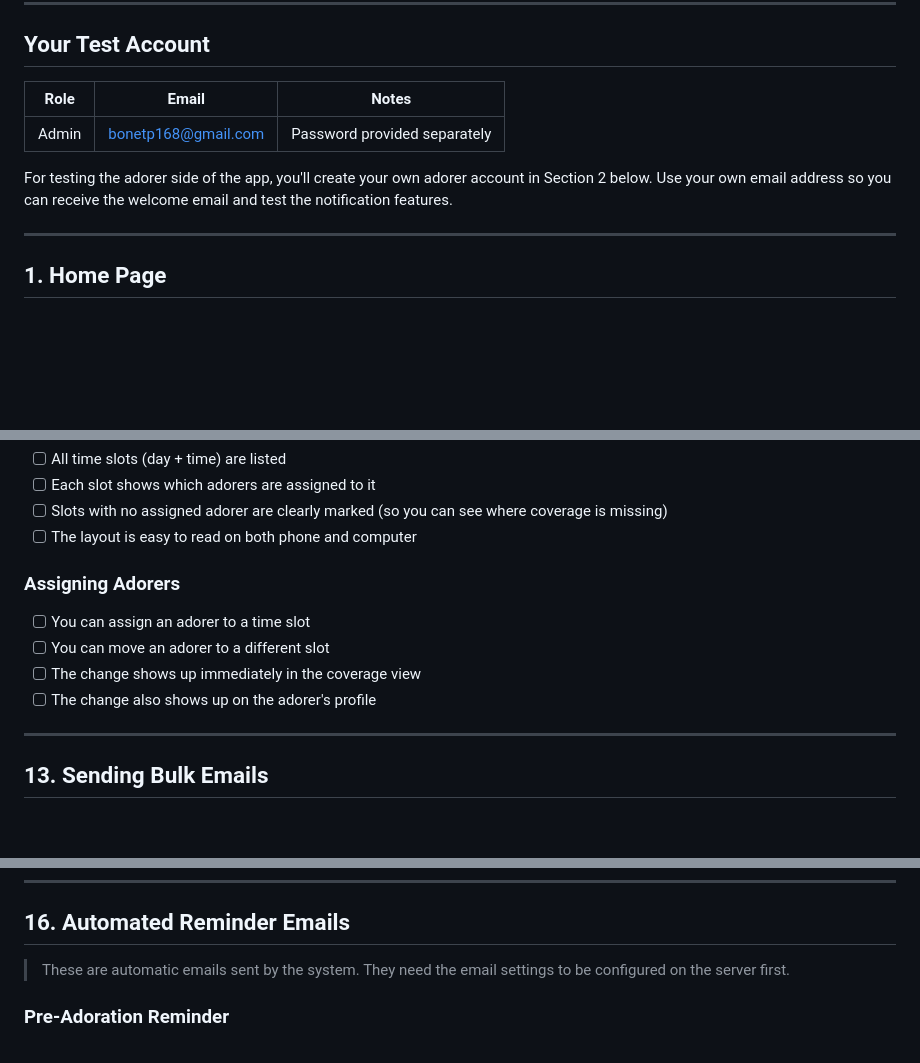
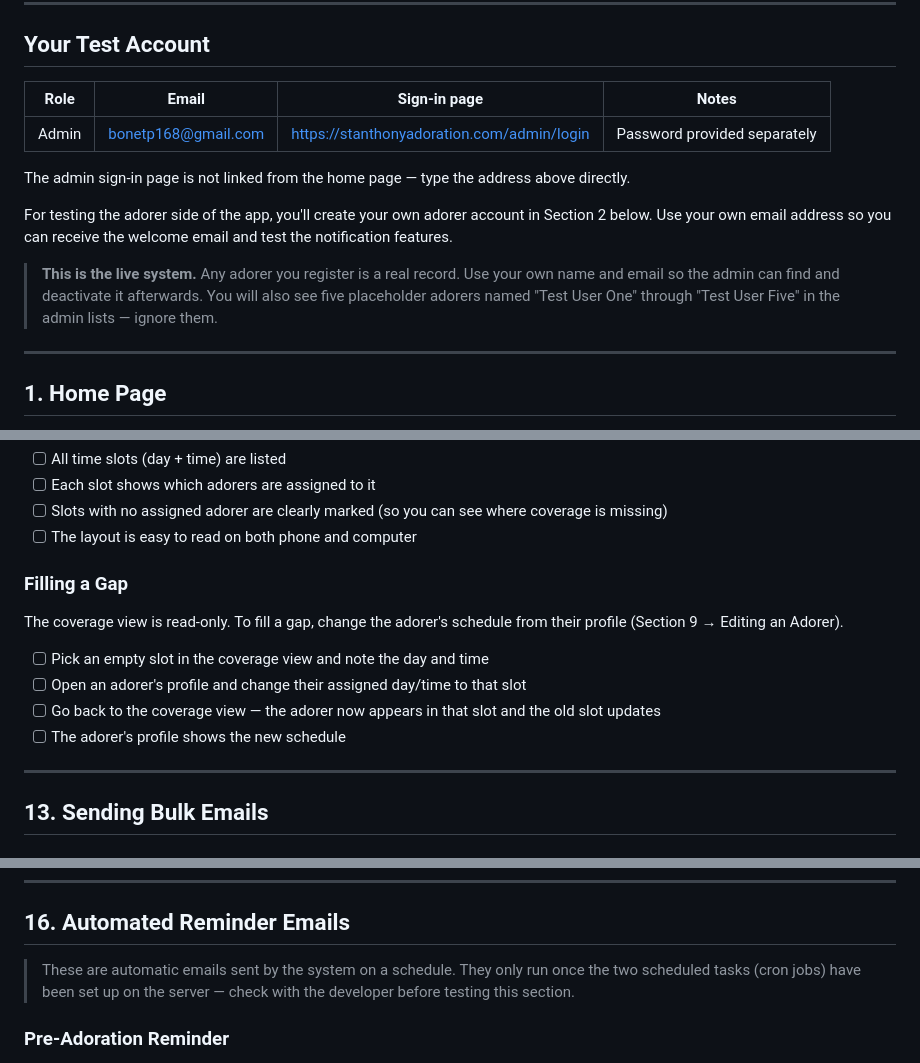
Before and after one commit to 365webdays/sap, a Markdown page: docs/qa-checklist.md, 3 parts joined by grey strips. Drawn GitHub-style; blank space fills up the shorter version.

Commit message:
docs: align QA checklist with production behaviour
Coverage is read-only (assign via adorer profile), email history shows
delivery counts rather than a clickable body, offline shell no longer
exists since the service worker was removed, and CSV columns match the
export. Adds the admin sign-in URL and a live-system warning for testers.

```diff
--- a/docs/qa-checklist.md
+++ b/docs/qa-checklist.md
@@ -11,13 +11,21 @@ and fill in a form, you can do this.
 
 ## Your Test Account
 
-| Role   | Email                | Notes                        |
-|--------|----------------------|------------------------------|
-| Admin  | bonetp168@gmail.com  | Password provided separately |
+| Role   | Email                | Sign-in page                                    | Notes                        |
+|--------|----------------------|-------------------------------------------------|------------------------------|
+| Admin  | bonetp168@gmail.com  | https://stanthonyadoration.com/admin/login      | Password provided separately |
+
+The admin sign-in page is not linked from the home page — type the address
+above directly.
 
 For testing the adorer side of the app, you'll create your own adorer account
 in Section 2 below. Use your own email address so you can receive the welcome
 email and test the notification features.
+
+> **This is the live system.** Any adorer you register is a real record. Use
+> your own name and email so the admin can find and deactivate it afterwards.
+> You will also see five placeholder adorers named "Test User One" through
+> "Test User Five" in the admin lists — ignore them.
 
 ---
 
@@ -222,11 +230,13 @@ email and test the notification features.
 - [ ] Slots with no assigned adorer are clearly marked (so you can see where coverage is missing)
 - [ ] The layout is easy to read on both phone and computer
 
-### Assigning Adorers
-- [ ] You can assign an adorer to a time slot
-- [ ] You can move an adorer to a different slot
-- [ ] The change shows up immediately in the coverage view
-- [ ] The change also shows up on the adorer's profile
+### Filling a Gap
+The coverage view is read-only. To fill a gap, change the adorer's schedule
+from their profile (Section 9 → Editing an Adorer).
+- [ ] Pick an empty slot in the coverage view and note the day and time
+- [ ] Open an adorer's profile and change their assigned day/time to that slot
+- [ ] Go back to the coverage view — the adorer now appears in that slot and the old slot updates
+- [ ] The adorer's profile shows the new schedule
 
 ---
 
@@ -273,8 +283,9 @@ email and test the notification features.
 
 ## 16. Automated Reminder Emails
 
-> These are automatic emails sent by the system. They need the email settings
-> to be configured on the server first.
+> These are automatic emails sent by the system on a schedule. They only run
+> once the two scheduled tasks (cron jobs) have been set up on the server —
+> check with the developer before testing this section.
 
 ### Pre-Adoration Reminder
 - [ ] An adorer who has "Hour Reminders" turned ON and has a scheduled hour coming up receives a reminder email
```
Also changed, not shown: other parts of docs/qa-checklist.md (+3 -4 lines).
